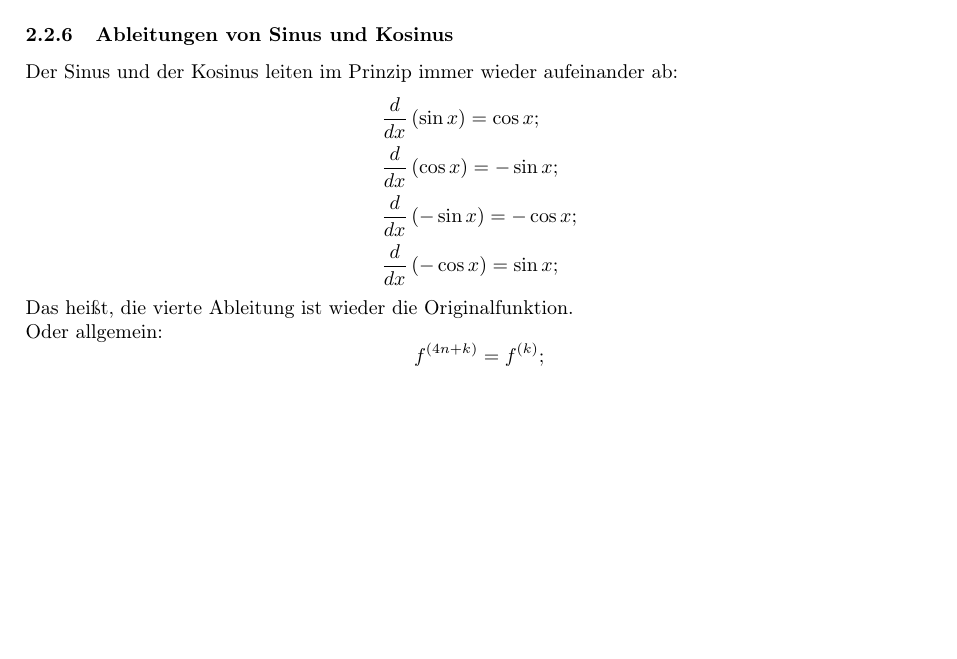
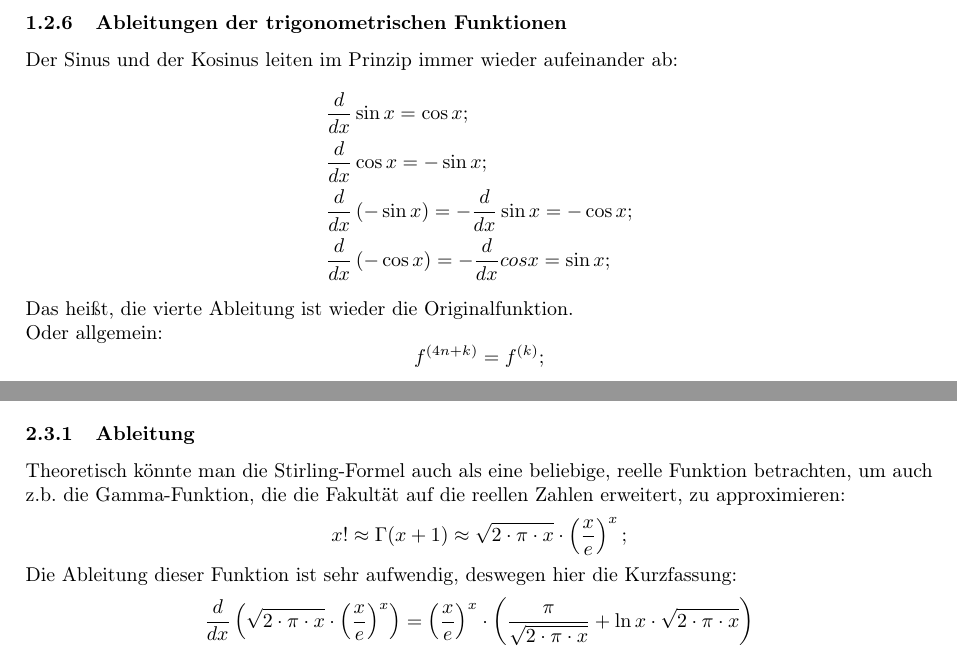
Before and after one commit to DerRobert-28/Formelsammlung, a LaTeX document (Formelsammlung.tex): part of page 3 of 7 before the commit and two parts of pages 3 and 6 of 7 after it, the two joined at a grey line, cut at the place of the change, the shorter picture padded with empty space. Compiled offline with pdfLaTeX.

Commit message:
umstrukturierung

```diff
--- a/Formelsammlung.tex
+++ b/Formelsammlung.tex
@@ -122,16 +78,16 @@ Die Exponentialfunktion leitet in ihrer Grundform immer auf sich selbst ab.
 	\frac{d}{dx} \left( ln(x) \right) = \frac{1}{x} ;
 \]
 
-\subsubsection{Ableitungen von Sinus und Kosinus}
+\subsubsection{Ableitungen der trigonometrischen Funktionen}
 Der Sinus und der Kosinus leiten im Prinzip immer wieder aufeinander ab:
 \begin{align*}
-	& \frac{d}{dx} \left( \sin{x} \right) = \cos{x} ;
+	& \frac{d}{dx} \sin{x} = \cos{x} ;
 	\\
-	& \frac{d}{dx} \left( \cos{x} \right) = -\sin{x} ;
+	& \frac{d}{dx} \cos{x} = -\sin{x} ;
 	\\
-	& \frac{d}{dx} \left( -\sin{x} \right) = -\cos{x} ;
+	& \frac{d}{dx} \left( -\sin{x} \right) = -\frac{d}{dx} \sin{x} = -\cos{x} ;
 	\\
-	& \frac{d}{dx} \left( -\cos{x} \right) = \sin{x} ;
+	& \frac{d}{dx} \left( -\cos{x} \right) = -\frac{d}{dx} cos{x} = \sin{x} ;
 \end{align*}
 
 Das heißt, die vierte Ableitung ist wieder die Originalfunktion.\\
@@ -347,3 +307,11 @@ Als Approximation \textit{(Annäherung)} der Fakultät gibt es die sogenannte St
 	n! \approx \sqrt{2 \cdot \pi \cdot n} \cdot \left( \frac{n}{e} \right) ^n ;
 \]
 
+\subsubsection{Ableitung}
+Theoretisch könnte man die Stirling-Formel auch als eine beliebige, reelle Funktion betrachten, um auch z.b. die Gamma-Funktion, die die Fakultät auf die reellen Zahlen erweitert, zu approximieren:
+\[
+	x! \approx \Gamma(x + 1) \approx \sqrt{2 \cdot \pi \cdot x} \cdot \left( \frac{x}{e} \right) ^x ;
+\]
+Die Ableitung dieser Funktion ist sehr aufwendig, deswegen hier die Kurzfassung:
+\[
+	\frac{d}{dx} \left( \sqrt{2 \cdot \pi \cdot x} \cdot \left( \frac{x}{e} \right) ^x \right) = \left( \frac{x}{e} \right) ^x \cdot \left( \frac{\pi}{\sqrt{2 \cdot \pi \cdot x}} + \ln{x} \cdot \sqrt{2 \cdot \pi \cdot x} \right)
```
Also changed, not shown: Formelsammlung.pdf, Formelsammlung.tex (98 more changed lines), 5 other files.
